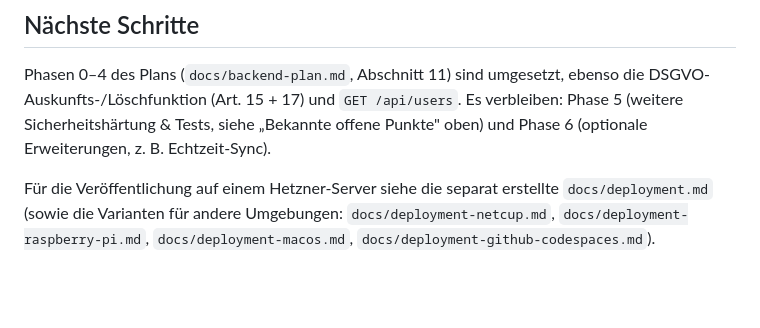
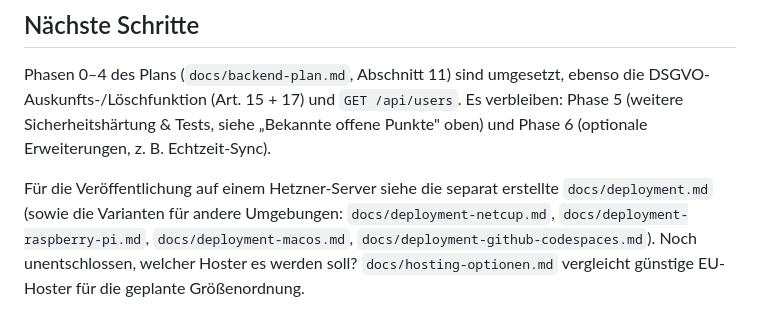
Before and after one commit to lane4swim/mono, a Markdown page: README.md, the part around the change. GitHub-like rendering; blank space fills up the shorter version.

```diff
--- a/README.md
+++ b/README.md
@@ -478,3 +478,5 @@ Für die Veröffentlichung auf einem Hetzner-Server siehe die separat
 erstellte `docs/deployment.md` (sowie die Varianten für andere Umgebungen:
 `docs/deployment-netcup.md`, `docs/deployment-raspberry-pi.md`,
 `docs/deployment-macos.md`, `docs/deployment-github-codespaces.md`).
+Noch unentschlossen, welcher Hoster es werden soll? `docs/hosting-optionen.md`
+vergleicht günstige EU-Hoster für die geplante Größenordnung.
```
Also changed, not shown: docs/hosting-optionen.md (added, +78 -0 lines).
